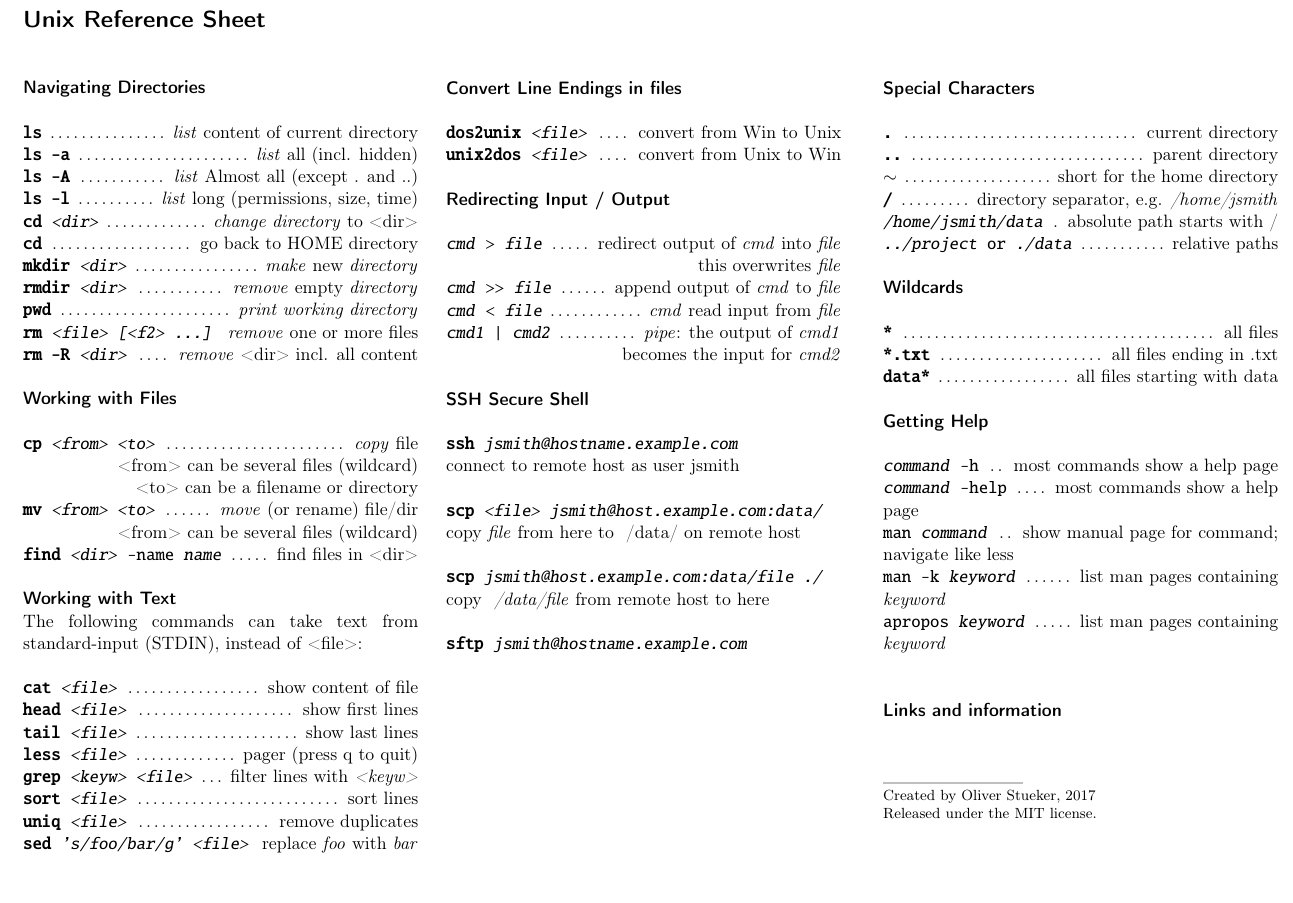
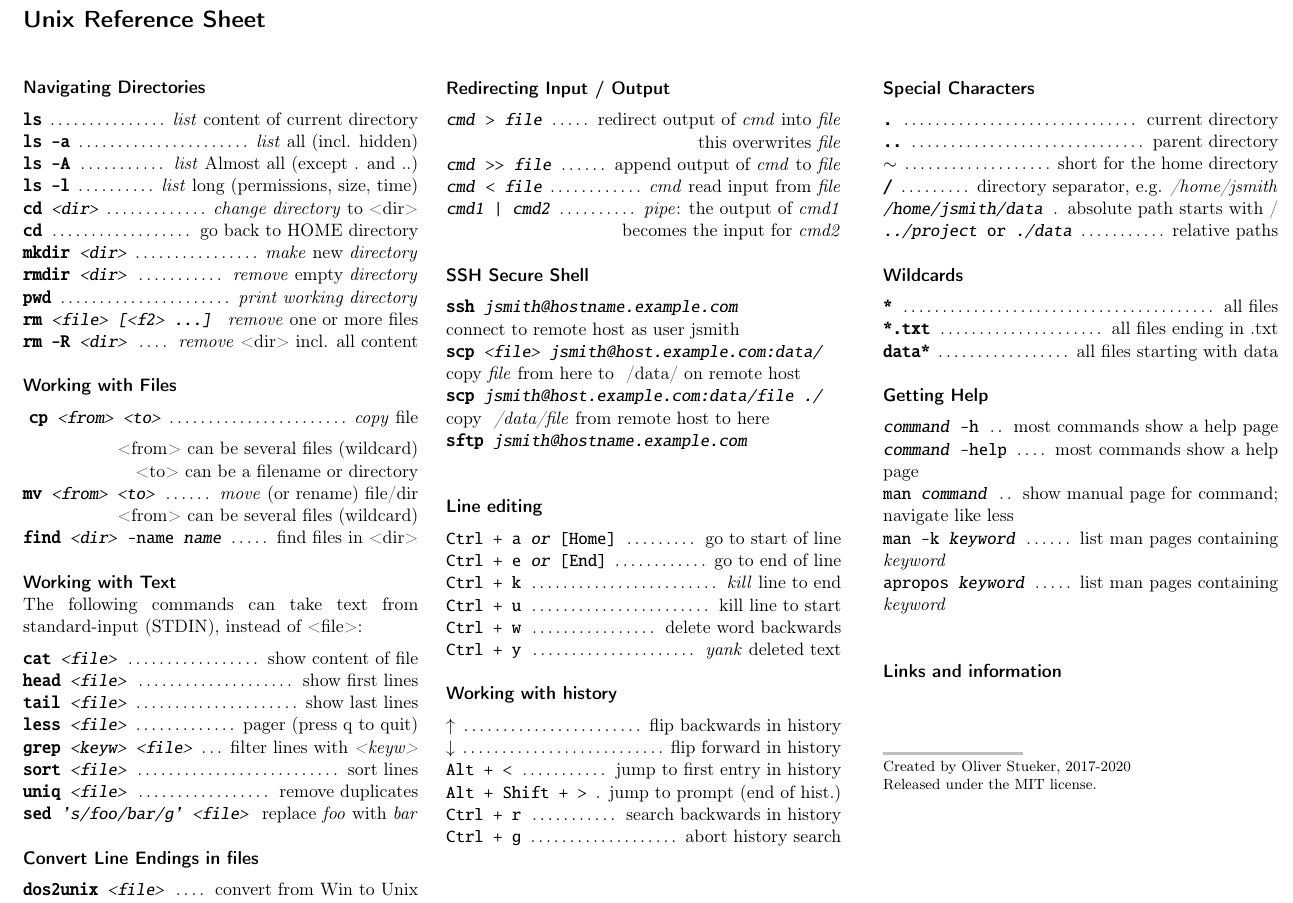
Before and after one commit to ostueker/unix-command-reference, a LaTeX document (unix-shell-cheatsheet.tex): part of the page, cut so that both start at the same text, the shorter picture padded with empty space. Compiled offline with pdfLaTeX.

Commit message:
added some shortcuts to work with history

```diff
--- a/unix-shell-cheatsheet.tex
+++ b/unix-shell-cheatsheet.tex
@@ -46,7 +46,9 @@
 
 \renewcommand{\dots}{\ \dotfill{}\ } % Fills in the right amount of dots
 \newcommand{\command}[2]{\texttt{#1}~\dotfill{}~#2\\} % Custom command for adding a shorcut
-\newcommand{\sectiontitle}[1]{\paragraph{#1} \ \\} % Custom command for subsection titles
+\newcommand{\sectiontitle}[1]{\paragraph{#1} \ \vspace{0.2cm} \\} % Custom command for subsection titles
+\newcommand{\sectiontitleB}[2]{\paragraph{#1} \ \\ ~#2 \vspace{0.2cm} \\} % Custom command for subsection titles
+%\titlespacing*{\sectiontitle}{0pt}{}{4.3ex plus .2ex}
 
 %----------------------------------------------------------------------------------------
 
@@ -102,9 +102,8 @@
 \null\hfill <from> can be several files (wildcard)}
 \command{\textbf{find} \emph{<dir>} -name \emph{name}}	{find files in <dir>}
 
-\sectiontitle{Working with Text}
-The following commands can take text from standard-input (STDIN), instead of <file>:\\
-
+\sectiontitleB{Working with Text}
+{The following commands can take text from standard-input (STDIN), instead of <file>:}
 \command{\textbf{cat}  \emph{<file>}}				{show content of file}
 \command{\textbf{head} \emph{<file>}}				{show first lines}
 \command{\textbf{tail} \emph{<file>}}				{show last lines}
@@ -114,6 +113,13 @@ The following commands can take text from standard-input (STDIN), instead of <fi
 \command{\textbf{uniq} \emph{<file>}}				{remove duplicates}
 \command{\textbf{sed}  \emph{'s/foo/bar/g' <file>}}	{replace \emph{foo} with \emph{bar}}
 % \command{\textbf{awk} }	{}
+
+%----------------------------------------------------------------------------------------
+%	HEADING: Convert Line Endings in files
+%----------------------------------------------------------------------------------------
+\sectiontitle{Convert Line Endings in files}
+\command{\textbf{dos2unix} \emph{<file>}}		{convert from Win to Unix}
+\command{\textbf{unix2dos} \emph{<file>}}		{convert from Unix to Win}
 
 
 %----------------------------------------------------------------------------------------
@@ -129,18 +135,9 @@ The following commands can take text from standard-input (STDIN), instead of <fi
 \begin{minipage}[t]{85mm} % Create a box to house text
 
 %----------------------------------------------------------------------------------------
-%	HEADING: Convert Line Endings in files
-%----------------------------------------------------------------------------------------
-\sectiontitle{Convert Line Endings in files}
-
-\command{\textbf{dos2unix} \emph{<file>}}		{convert from Win to Unix}
-\command{\textbf{unix2dos} \emph{<file>}}		{convert from Unix to Win}
-
-%----------------------------------------------------------------------------------------
 %	HEADING: Redirecting Input / Output
 %----------------------------------------------------------------------------------------
 \sectiontitle{Redirecting Input / Output}
-
 \command{\emph{cmd} > \emph{file}}				{redirect output of \emph{cmd} into \emph{file}\\
 												\null\hfill this overwrites \emph{file}}
 \command{\emph{cmd} >{}> \emph{file}}			{append output of \emph{cmd} to \emph{file}}
@@ -152,16 +149,36 @@ The following commands can take text from standard-input (STDIN), instead of <fi
 %	HEADING: SSH Secure Shell
 %----------------------------------------------------------------------------------------
 \sectiontitle{SSH Secure Shell}
-
 \command{\textbf{ssh} \emph{jsmith@hostname.example.com\\}}			{connect to remote host as user jsmith}
-
 \command{\textbf{scp} \emph{<file> jsmith@host.example.com:data/\\}}	{copy \emph{file} from here to ~/data/ on remote host}
-
 \command{\textbf{scp} \emph{jsmith@host.example.com:data/file ./\\}}	{copy \emph{~/data/file} from remote host to here}
-
 \command{\textbf{sftp} \emph{jsmith@hostname.example.com\\}}			{}
 
 % \command{\textbf{rsync -av }}	{}
+
+%----------------------------------------------------------------------------------------
+%	HEADING: line-editing
+%----------------------------------------------------------------------------------------
+\sectiontitle{Line editing}
+\command{Ctrl + a  \emph{or} [Home]}		{go to start of line}
+\command{Ctrl + e  \emph{or} [End]}			{go to end of line}
+\command{Ctrl + k}							{\emph{kill} line to end}
+\command{Ctrl + u}							{kill line to start}
+\command{Ctrl + w}							{delete word backwards}
+\command{Ctrl + y}							{\emph{yank} deleted text}
+
+%----------------------------------------------------------------------------------------
+%	HEADING: history
+%----------------------------------------------------------------------------------------
+\sectiontitle{Working with history}
+\command{$\uparrow$}						{flip backwards in history}
+\command{$\downarrow$}						{flip forward in history}
+\command{Alt + <}							{jump to first entry in history}
+\command{Alt + Shift + >}					{jump to prompt (end of hist.)}
+\command{Ctrl + r}							{search backwards in history}
+\command{Ctrl + g}							{abort history search}
+% <command>  !!           run previous command prefixed with <command>
+
 
 %----------------------------------------------------------------------------------------
 
```
Also changed, not shown: unix-shell-cheatsheet.tex (10 more changed lines).
